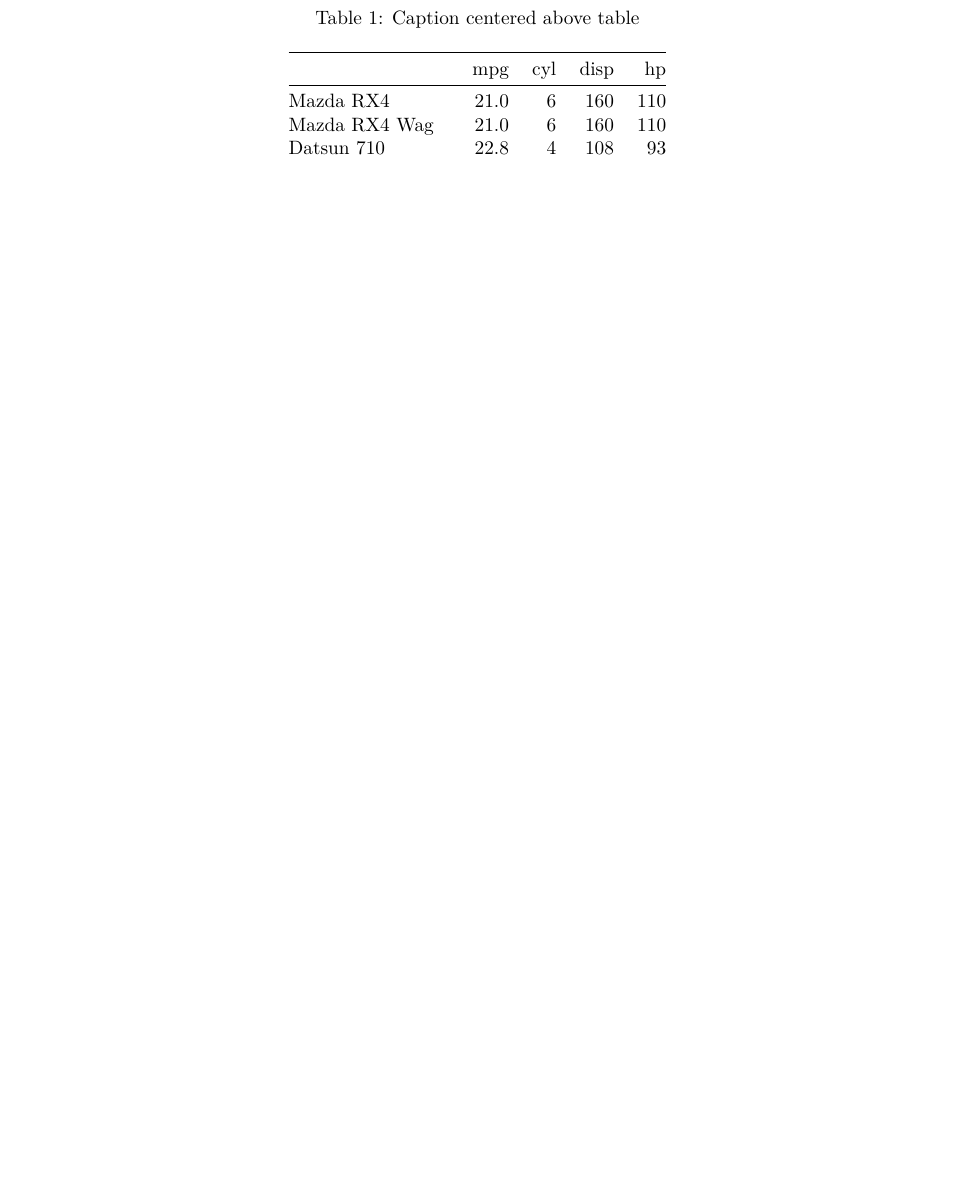
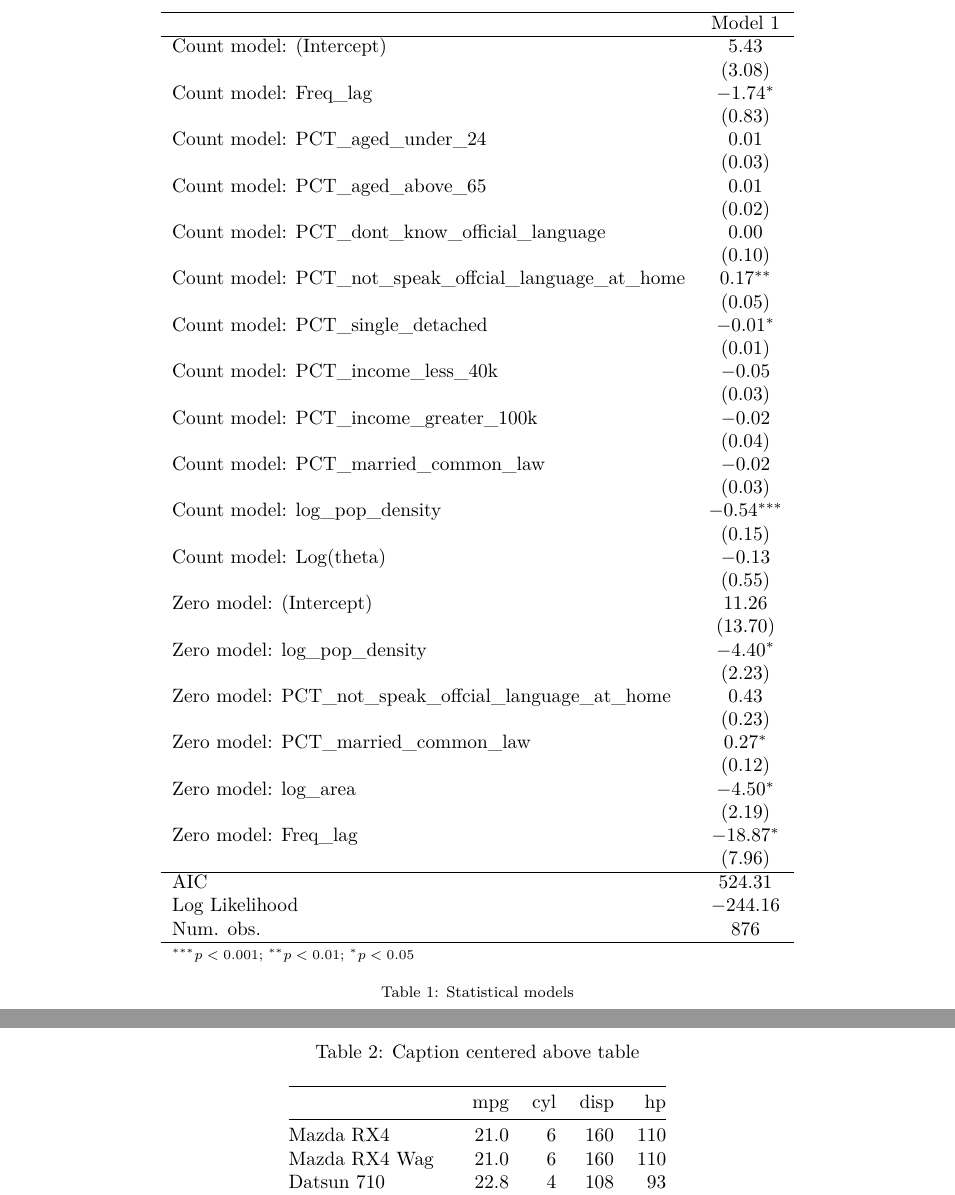
Before and after one commit to zehuiyin/grocery_store_hamilton, a LaTeX paper (grocery_store_hamilton/grocery_store_hamilton.tex): part of page 3 of 4 before the commit and two parts of pages 2 and 4 of 4 after it, the two joined at a grey line, cut at the place of the change, the shorter picture padded with empty space. Compiled offline with pdfLaTeX.

Commit message:
add preliminary results

```diff
--- a/grocery_store_hamilton/grocery_store_hamilton.tex
+++ b/grocery_store_hamilton/grocery_store_hamilton.tex
@@ -147,3 +147,53 @@
 
  \end{frontmatter}
 
+\begin{table}
+\begin{center}
+\begin{tabular}{l c}
+\hline
+ & Model 1 \\
+\hline
+Count model: (Intercept)                                  & $5.43$        \\
+                                                          & $(3.08)$      \\
+Count model: Freq\_lag                                    & $-1.74^{*}$   \\
+                                                          & $(0.83)$      \\
+Count model: PCT\_aged\_under\_24                         & $0.01$        \\
+                                                          & $(0.03)$      \\
+Count model: PCT\_aged\_above\_65                         & $0.01$        \\
+                                                          & $(0.02)$      \\
+Count model: PCT\_dont\_know\_official\_language          & $0.00$        \\
+                                                          & $(0.10)$      \\
+Count model: PCT\_not\_speak\_offcial\_language\_at\_home & $0.17^{**}$   \\
+                                                          & $(0.05)$      \\
+Count model: PCT\_single\_detached                        & $-0.01^{*}$   \\
+                                                          & $(0.01)$      \\
+Count model: PCT\_income\_less\_40k                       & $-0.05$       \\
+                                                          & $(0.03)$      \\
+Count model: PCT\_income\_greater\_100k                   & $-0.02$       \\
+                                                          & $(0.04)$      \\
+Count model: PCT\_married\_common\_law                    & $-0.02$       \\
+                                                          & $(0.03)$      \\
+Count model: log\_pop\_density                            & $-0.54^{***}$ \\
+                                                          & $(0.15)$      \\
+Count model: Log(theta)                                   & $-0.13$       \\
+                                                          & $(0.55)$      \\
+Zero model: (Intercept)                                   & $11.26$       \\
+                                                          & $(13.70)$     \\
+Zero model: log\_pop\_density                             & $-4.40^{*}$   \\
+                                                          & $(2.23)$      \\
+Zero model: PCT\_not\_speak\_offcial\_language\_at\_home  & $0.43$        \\
+                                                          & $(0.23)$      \\
+Zero model: PCT\_married\_common\_law                     & $0.27^{*}$    \\
+                                                          & $(0.12)$      \\
+Zero model: log\_area                                     & $-4.50^{*}$   \\
+                                                          & $(2.19)$      \\
+Zero model: Freq\_lag                                     & $-18.87^{*}$  \\
+                                                          & $(7.96)$      \\
+\hline
+AIC                                                       & $524.31$      \\
+Log Likelihood                                            & $-244.16$     \\
+Num. obs.                                                 & $876$         \\
+\hline
+\multicolumn{2}{l}{\scriptsize{$^{***}p<0.001$; $^{**}p<0.01$; $^{*}p<0.05$}}
+\end{tabular}
+\caption{Statistical models}
```
Also changed, not shown: grocery_store_hamilton/grocery_store_hamilton.pdf, grocery_store_hamilton/grocery_store_hamilton_files/figure-latex/fig2-1.pdf, grocery_store_hamilton/grocery_store_hamilton.tex (62 more changed lines), 2 other files.
